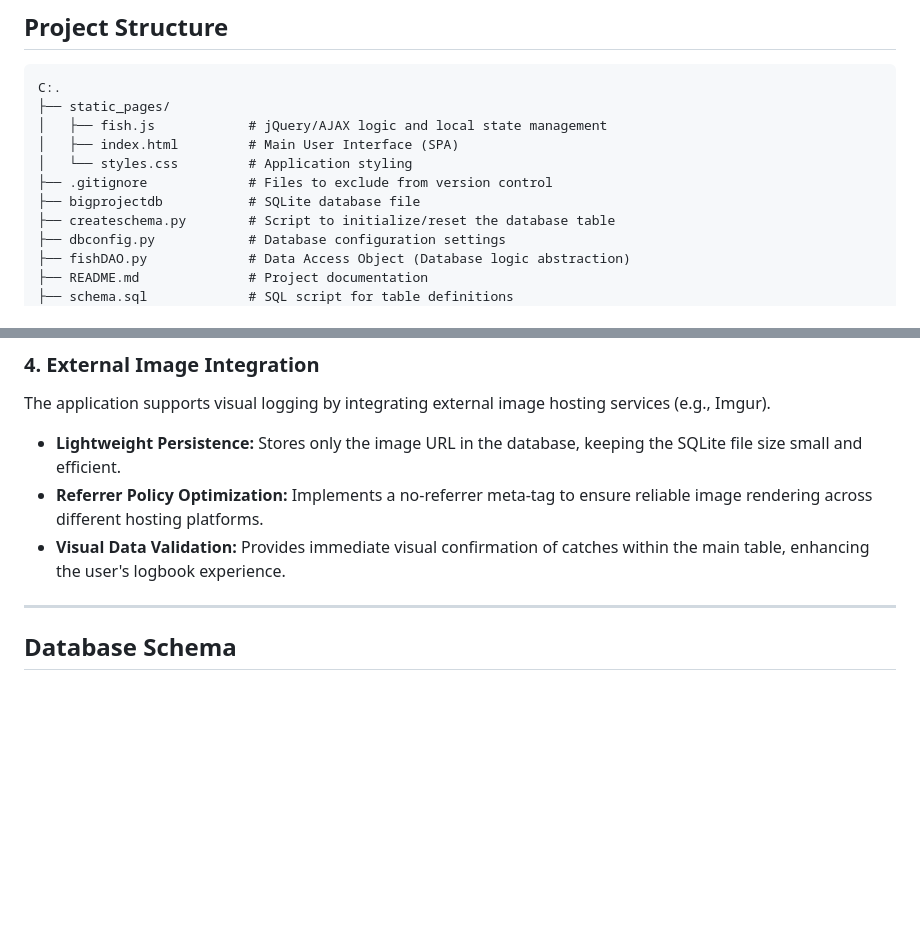
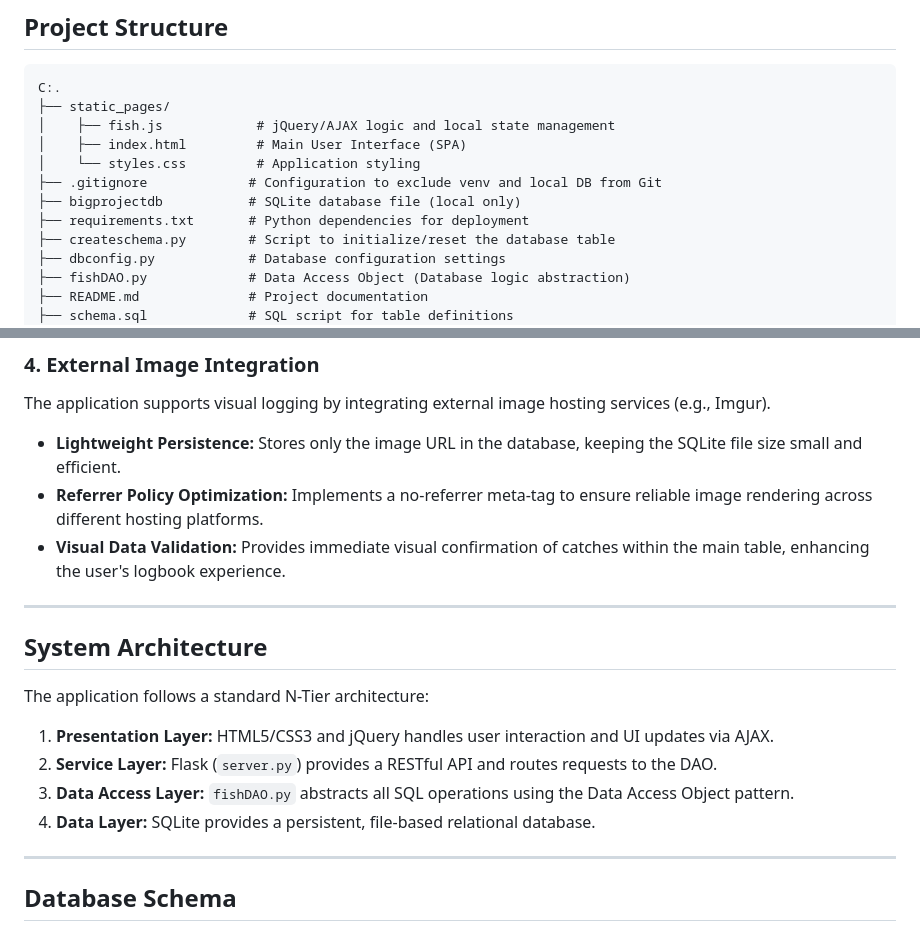
Before and after one commit to AndreHoarau/deploytopythonanywhere, a Markdown page: README.md, 2 parts joined by grey strips. Drawn GitHub-style; blank space fills up the shorter version.

Commit message:
last touch up

````diff
--- a/README.md
+++ b/README.md
@@ -17,11 +17,12 @@ This project is a full-stack web application developed as part of the HDIP in Co
 ```text
 C:.
 ├── static_pages/
-│   ├── fish.js            # jQuery/AJAX logic and local state management
-│   ├── index.html         # Main User Interface (SPA)
-│   └── styles.css         # Application styling
-├── .gitignore             # Files to exclude from version control
-├── bigprojectdb           # SQLite database file
+│    ├── fish.js            # jQuery/AJAX logic and local state management
+│    ├── index.html         # Main User Interface (SPA)
+│    └── styles.css         # Application styling
+├── .gitignore             # Configuration to exclude venv and local DB from Git
+├── bigprojectdb           # SQLite database file (local only)
+├── requirements.txt       # Python dependencies for deployment
 ├── createschema.py        # Script to initialize/reset the database table
 ├── dbconfig.py            # Database configuration settings
 ├── fishDAO.py             # Data Access Object (Database logic abstraction)
@@ -56,6 +57,14 @@ The application supports visual logging by integrating external image hosting se
 * **Lightweight Persistence:** Stores only the image URL in the database, keeping the SQLite file size small and efficient.
 * **Referrer Policy Optimization:** Implements a no-referrer meta-tag to ensure reliable image rendering across different hosting platforms.
 * **Visual Data Validation:** Provides immediate visual confirmation of catches within the main table, enhancing the user's logbook experience.
+---
+
+##  System Architecture
+The application follows a standard N-Tier architecture:
+1.  **Presentation Layer:** HTML5/CSS3 and jQuery handles user interaction and UI updates via AJAX.
+2.  **Service Layer:** Flask (`server.py`) provides a RESTful API and routes requests to the DAO.
+3.  **Data Access Layer:** `fishDAO.py` abstracts all SQL operations using the Data Access Object pattern.
+4.  **Data Layer:** SQLite provides a persistent, file-based relational database.
 ---
 
 ## Database Schema
````
